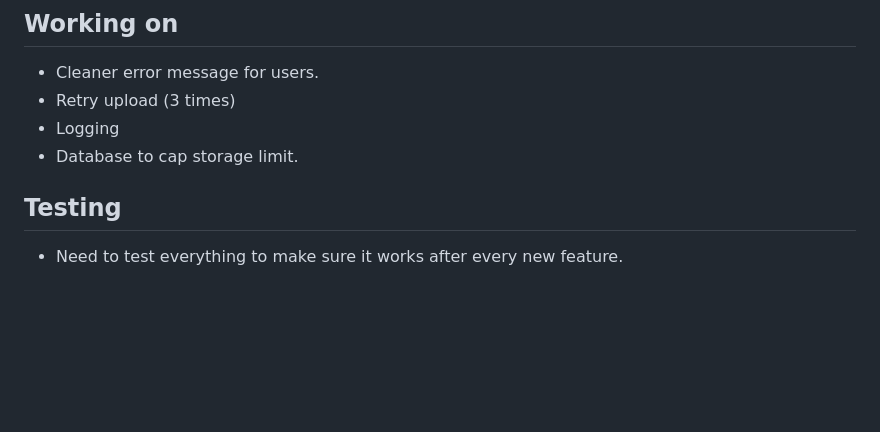
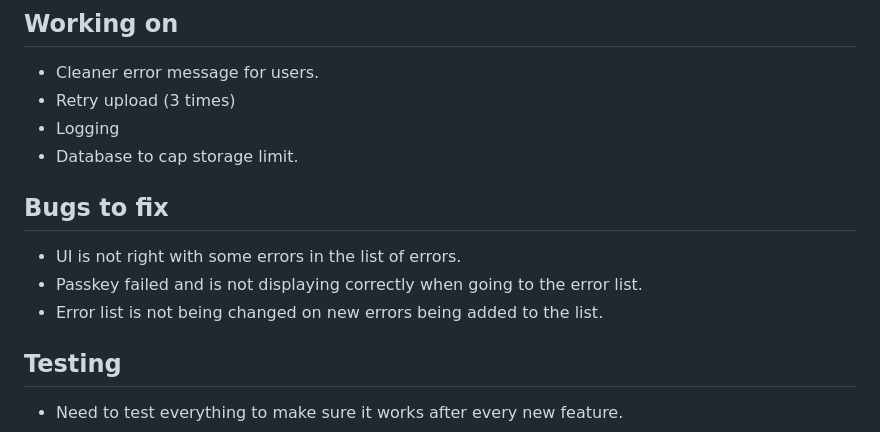
Before and after one commit to BrendonONeill/Media_Upload, a Markdown page: README.md, the part around the change. GitHub-like rendering; blank space fills up the shorter version.

```diff
--- a/README.md
+++ b/README.md
@@ -94,6 +94,11 @@ async function partsMultipartUpload(largeFile, uploadId, passKeyFailed)
 - Logging
 - Database to cap storage limit.
 
+## Bugs to fix
+- UI is not right with some errors in the list of errors.
+- Passkey failed and is not displaying correctly when going to the error list.
+- Error list is not being changed on new errors being added to the list.
+
 
 ## Testing
 - Need to test everything to make sure it works after every new feature.
```
